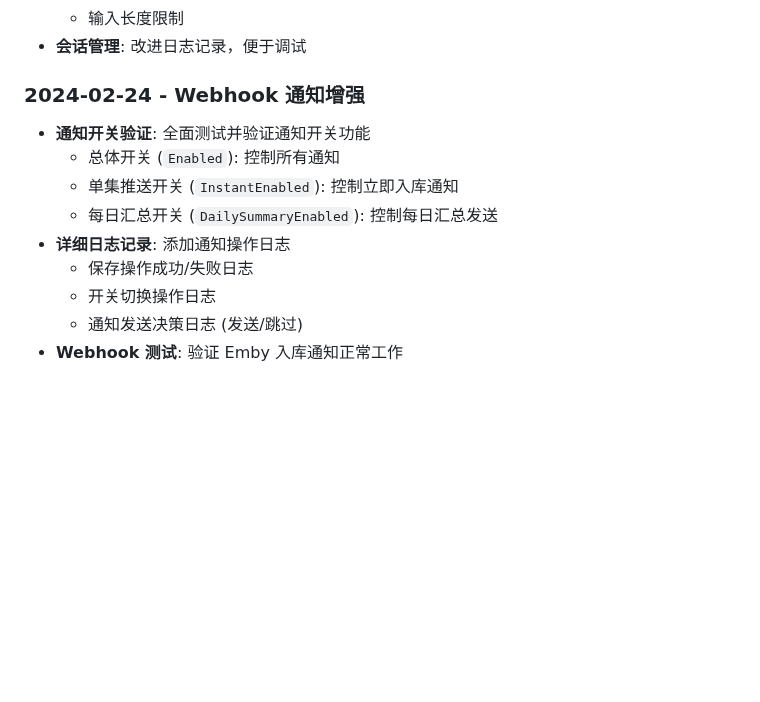
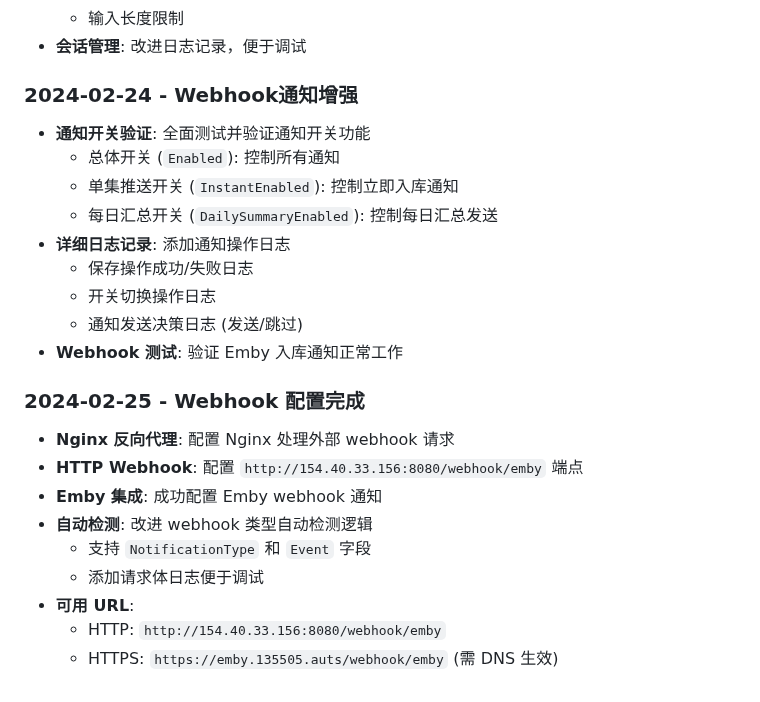
Before and after one commit to xzb177/YiMao, a Markdown page: ai.md, the part around the change. GitHub-like rendering; blank space fills up the shorter version.

Commit message:
docs: add webhook configuration completion to ai.md
- Document Nginx reverse proxy setup
- Add available webhook URLs (HTTP/HTTPS)
- Record Emby integration success
- Document webhook auto-detection improvements

Co-Authored-By: Claude Opus 4.6 (1M context) <noreply@anthropic.com>

```diff
--- a/ai.md
+++ b/ai.md
@@ -93,7 +93,7 @@ detail:id:{id}:type:{type}  # 查看详情
   - 输入长度限制
 - **会话管理**: 改进日志记录，便于调试
 
-### 2024-02-24 - Webhook 通知增强
+### 2024-02-24 - Webhook通知增强
 - **通知开关验证**: 全面测试并验证通知开关功能
   - 总体开关 (`Enabled`): 控制所有通知
   - 单集推送开关 (`InstantEnabled`): 控制立即入库通知
@@ -103,3 +103,14 @@ detail:id:{id}:type:{type}  # 查看详情
   - 开关切换操作日志
   - 通知发送决策日志 (发送/跳过)
 - **Webhook 测试**: 验证 Emby 入库通知正常工作
+
+### 2024-02-25 - Webhook 配置完成
+- **Nginx 反向代理**: 配置 Nginx 处理外部 webhook 请求
+- **HTTP Webhook**: 配置 `http://154.40.33.156:8080/webhook/emby` 端点
+- **Emby 集成**: 成功配置 Emby webhook 通知
+- **自动检测**: 改进 webhook 类型自动检测逻辑
+  - 支持 `NotificationType` 和 `Event` 字段
+  - 添加请求体日志便于调试
+- **可用 URL**:
+  - HTTP: `http://154.40.33.156:8080/webhook/emby`
+  - HTTPS: `https://emby.135505.auts/webhook/emby` (需 DNS 生效)
```
